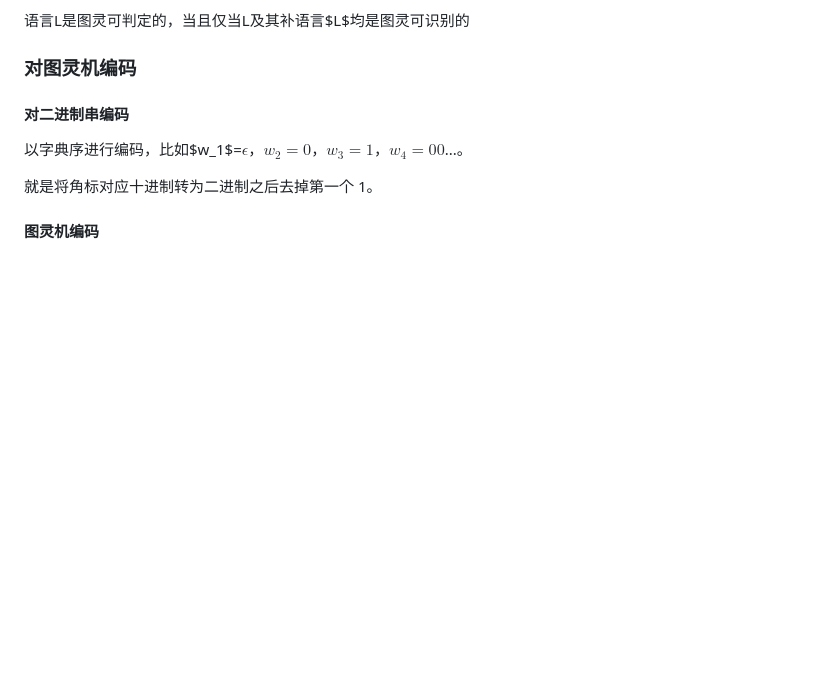
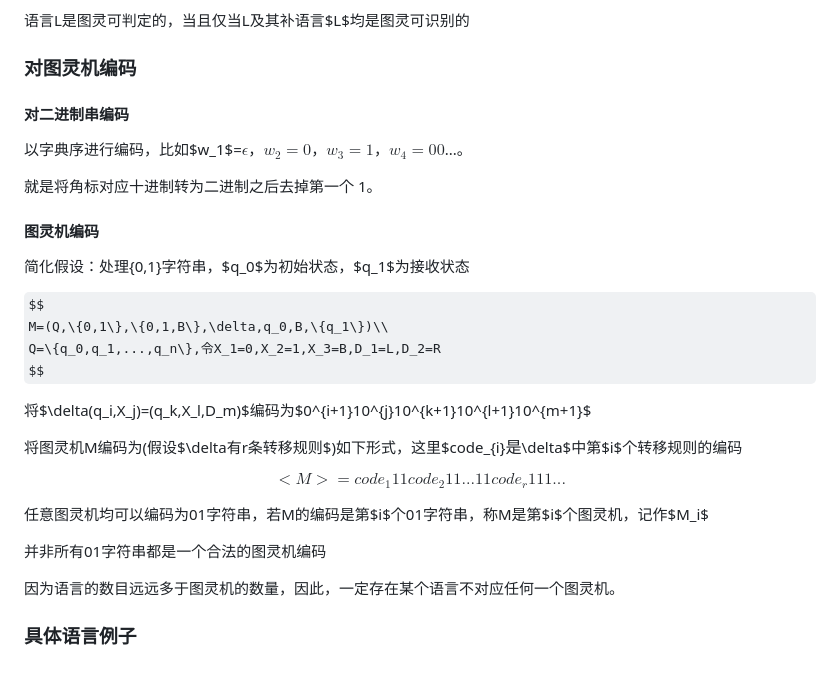
Before and after one commit to hit-fushibo/HitLearning, a Markdown page: TheoryOfComputation/TheoryOfComputation.md, the part around the change. Rendered like a GitHub page; some formulas as TeX source; blank space fills up the shorter version.

Commit message:
update，用markdown写数学公式有点难受

```diff
--- a/TheoryOfComputation/TheoryOfComputation.md
+++ b/TheoryOfComputation/TheoryOfComputation.md
@@ -186,3 +186,26 @@ M 接受的字符串集合称为 M 的语言，或被 M 识别的语言，记作
 就是将角标对应十进制转为二进制之后去掉第一个 1。
 
 #### 图灵机编码
+
+简化假设：处理{0,1}字符串，$q_0$为初始状态，$q_1$为接收状态
+
+$$
+M=(Q,\{0,1\},\{0,1,B\},\delta,q_0,B,\{q_1\})\\
+Q=\{q_0,q_1,...,q_n\},令X_1=0,X_2=1,X_3=B,D_1=L,D_2=R
+$$
+
+将$\delta(q_i,X_j)=(q_k,X_l,D_m)$编码为$0^{i+1}10^{j}10^{k+1}10^{l+1}10^{m+1}$
+
+将图灵机M编码为(假设$\delta有r条转移规则$)如下形式，这里$code_{i}$是$\delta$中第$i$个转移规则的编码
+
+$$
+<M>=code_{1}11code_{2}11...11code_{r}111...
+$$
+
+任意图灵机均可以编码为01字符串，若M的编码是第$i$个01字符串，称M是第$i$个图灵机，记作$M_i$
+
+并非所有01字符串都是一个合法的图灵机编码
+
+因为语言的数目远远多于图灵机的数量，因此，一定存在某个语言不对应任何一个图灵机。
+
+### 具体语言例子
```
